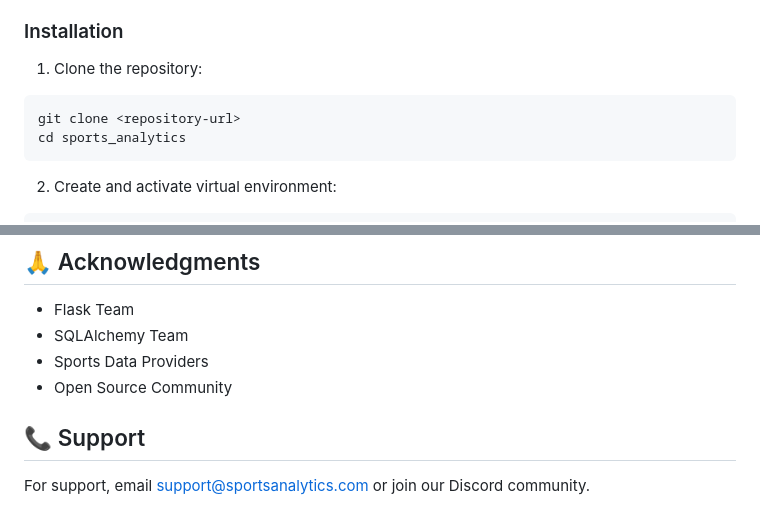
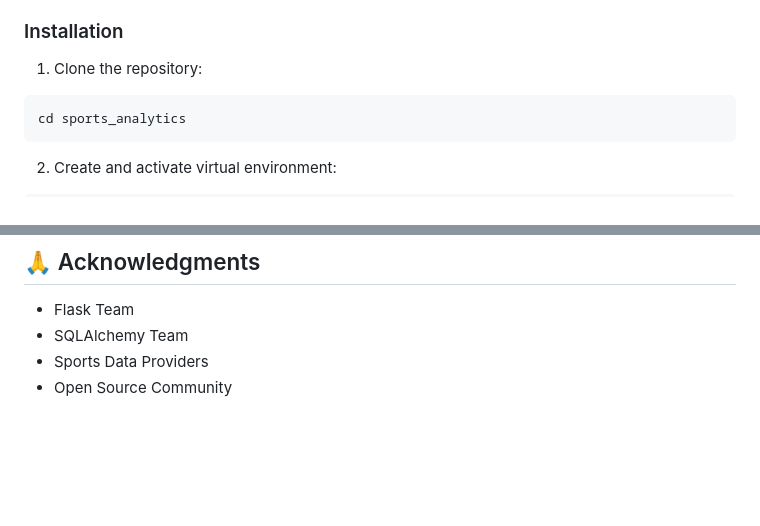
Before and after one commit to fahad0samara/flask-Sports-Analytics-Platform, a Markdown page: README.md, 2 parts joined by grey strips. Rendered like a GitHub page; blank space fills up the shorter version.

````diff
--- a/README.md
+++ b/README.md
@@ -78,7 +79,6 @@ A modern, AI-powered sports analytics platform built with Flask, featuring real-
 
 1. Clone the repository:
 ```bash
-git clone <repository-url>
 cd sports_analytics
 ```
 
@@ -324,7 +324,3 @@ This project is licensed under the MIT License - see the LICENSE file for detail
 - SQLAlchemy Team
 - Sports Data Providers
 - Open Source Community
-
-## 📞 Support
-
-For support, email support@sportsanalytics.com or join our Discord community.
````
Also changed, not shown: other parts of README.md (+4 -3 lines).
